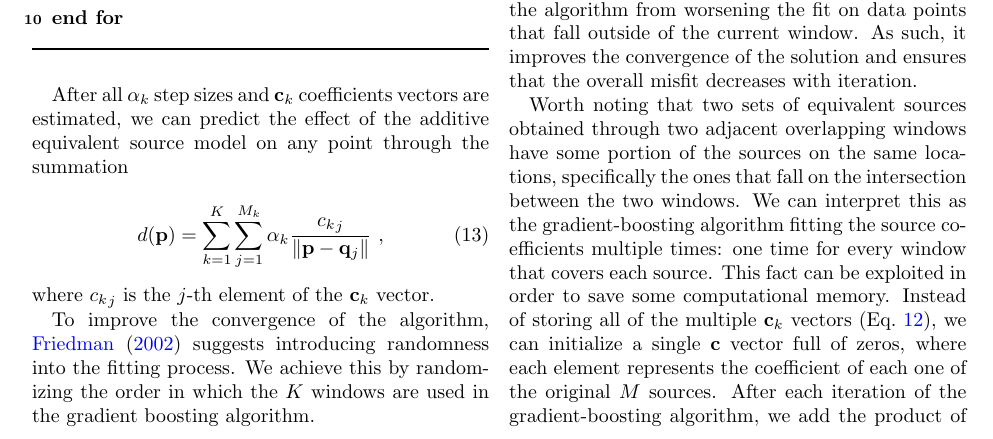
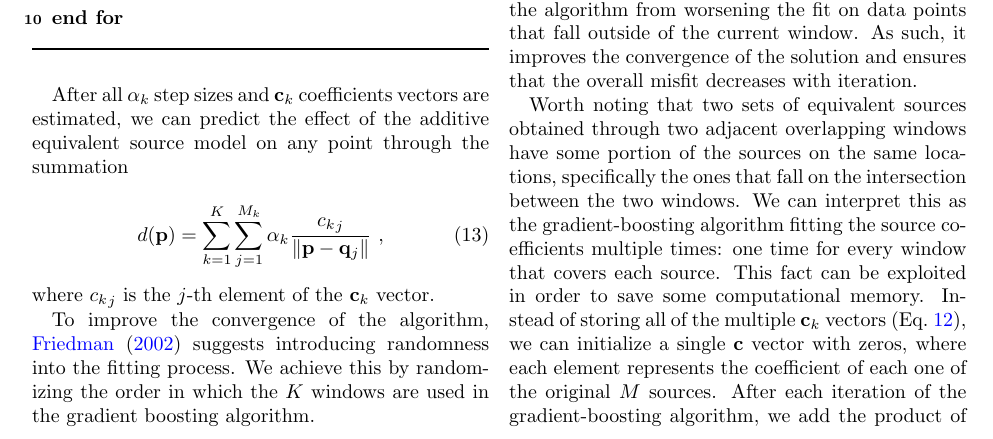
Before and after one commit to compgeolab/eql-gradient-boosted, a LaTeX paper (manuscript/manuscript.tex, which reads manuscript/content.tex): part of page 5 of 23, cut so that both start at the same text. Compiled offline with pdfLaTeX.

Commit message:
Replace "full of" for "with"
Co-authored-by: Leonardo Uieda <leouieda@gmail.com>

```diff
--- a/manuscript/content.tex
+++ b/manuscript/content.tex
@@ -532,7 +532,7 @@ coefficients multiple times: one time for every window that covers each source.
 This fact can be exploited in order to save some computational memory.
 Instead of storing all of the multiple $\mathbf{c}_k$ vectors
 (Eq.~\ref{eq:gb-linear-model}), we can initialize a single $\mathbf{c}$ vector
-full of zeros, where each element represents the coefficient of each one of the
+with zeros, where each element represents the coefficient of each one of the
 original $M$ sources.
 After each iteration of the gradient-boosting algorithm, we add the product of
 the resulting coefficients $\hat{\mathbf{c}}_k$ and the step-size coefficient
```
